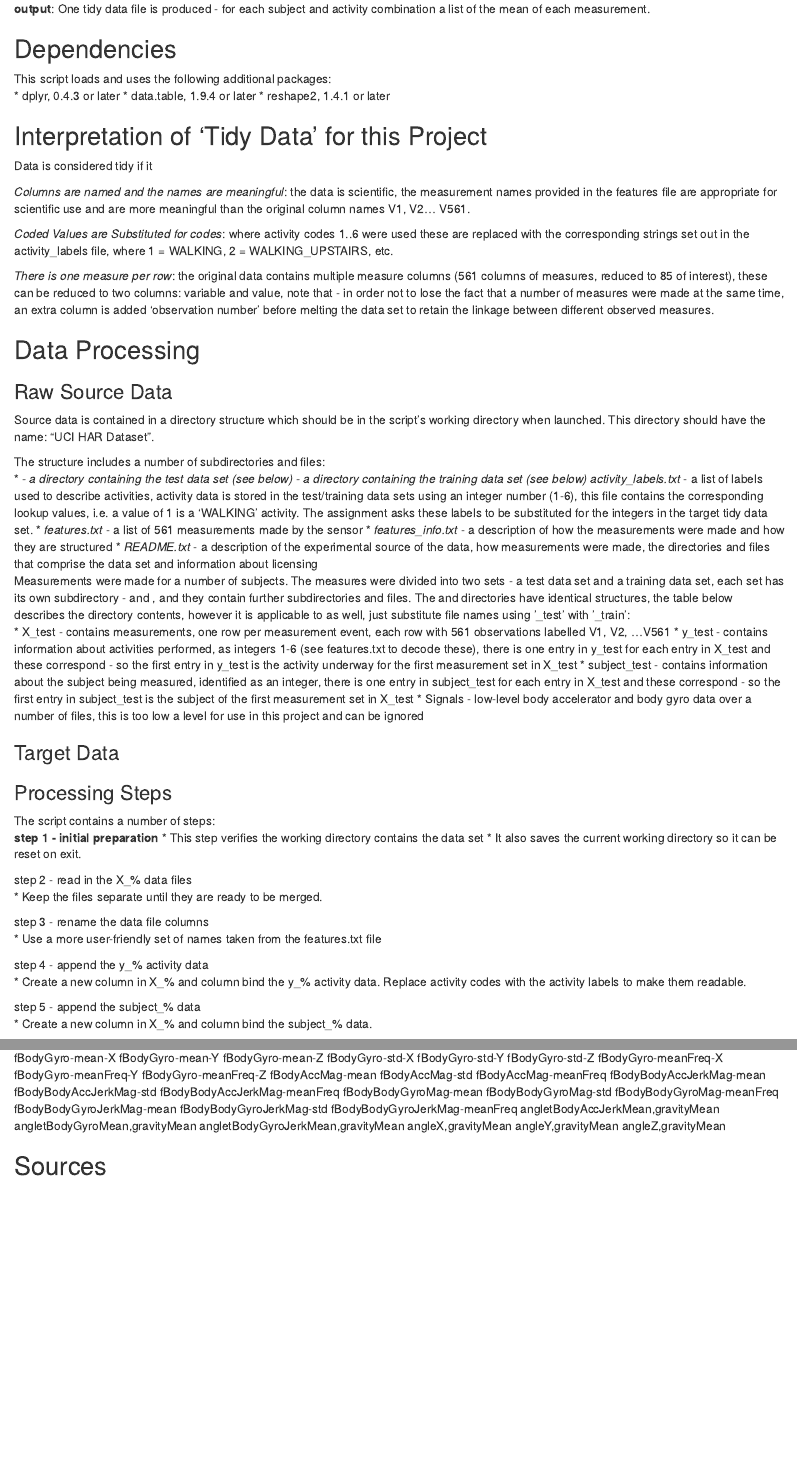
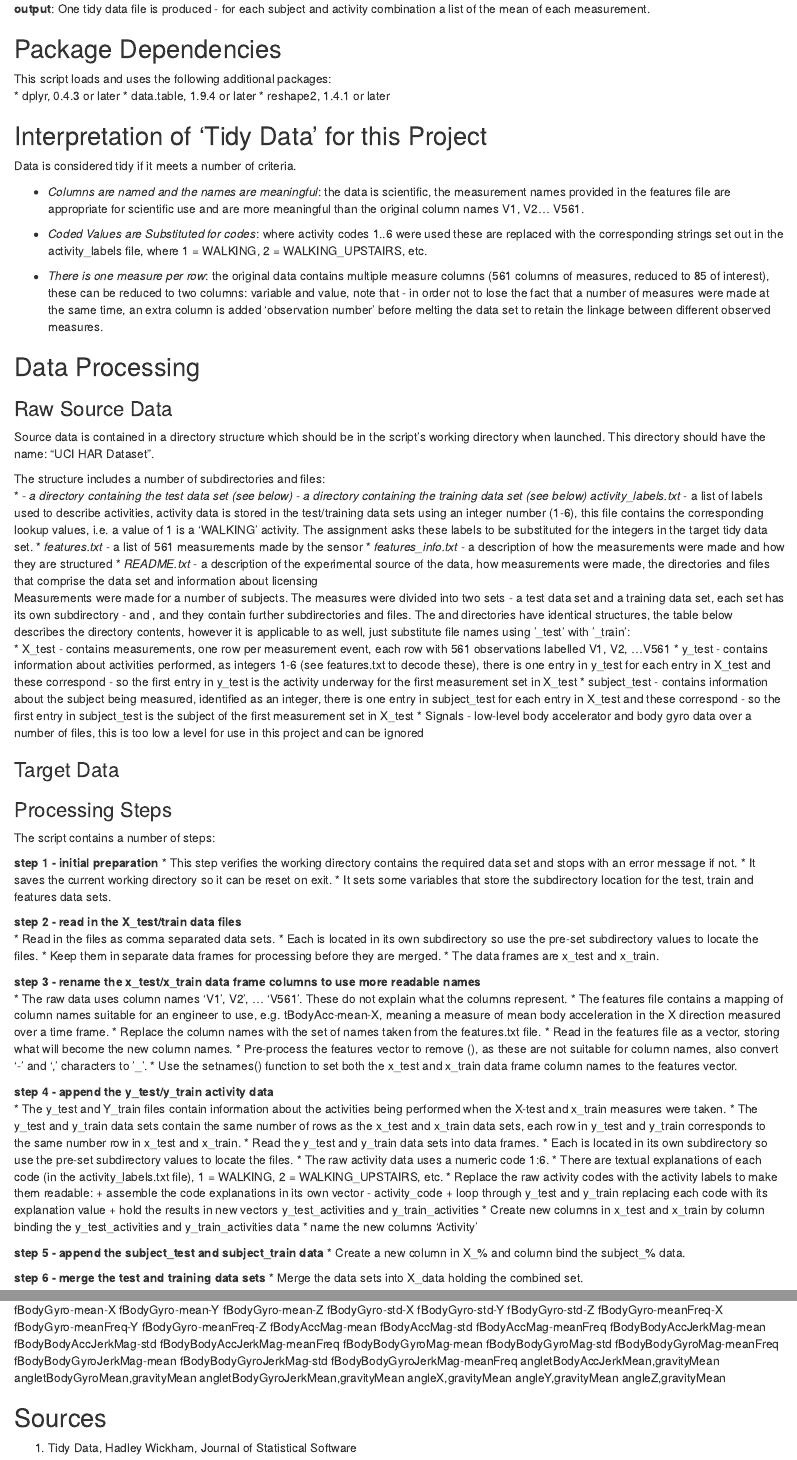
Before and after one commit to NeilStrange/GetCleanDataCourseProject, an R Markdown document (README.Rmd): the page in a window 1100 px wide, from 160 px down, and a second part further down, joined at a grey line. Rendered offline with R 4.5, knitr and Pandoc, with nearby package versions.

Commit message:
More text added. Reformatting.

```diff
--- a/README.Rmd
+++ b/README.Rmd
@@ -12,20 +12,20 @@ This project prepares a tidy data set, from a specific set of input data that co
 
 **output**: One tidy data file is produced - for each subject and activity combination a list of the mean of each measurement.
 
-## Dependencies
+## Package Dependencies
 This script loads and uses the following additional packages:
 * dplyr, 0.4.3 or later
 * data.table, 1.9.4 or later
 * reshape2, 1.4.1 or later
 
 ## Interpretation of 'Tidy Data' for this Project
-Data is considered tidy if it
+Data is considered tidy if it meets a number of criteria.
 
-*Columns are named and the names are meaningful*: the data is scientific, the measurement names provided in the features file are appropriate for scientific use and are more meaningful than the original column names V1, V2... V561.
+* *Columns are named and the names are meaningful*: the data is scientific, the measurement names provided in the features file are appropriate for scientific use and are more meaningful than the original column names V1, V2... V561.
 
-*Coded Values are Substituted for codes*: where activity codes 1..6 were used these are replaced with the corresponding strings set out in the activity_labels file, where 1 = WALKING, 2 = WALKING_UPSTAIRS, etc.
+* *Coded Values are Substituted for codes*: where activity codes 1..6 were used these are replaced with the corresponding strings set out in the activity_labels file, where 1 = WALKING, 2 = WALKING_UPSTAIRS, etc.
 
-*There is one measure per row*: the original data contains multiple measure columns (561 columns of measures, reduced to 85 of interest), these can be reduced to two columns: variable and value, note that - in order not to lose the fact that a number of measures were made at the same time, an extra column is added 'observation number' before melting the data set to retain the linkage between different observed measures.
+* *There is one measure per row*: the original data contains multiple measure columns (561 columns of measures, reduced to 85 of interest), these can be reduced to two columns: variable and value, note that - in order not to lose the fact that a number of measures were made at the same time, an extra column is added 'observation number' before melting the data set to retain the linkage between different observed measures.
 
 ## Data Processing
 ### Raw Source Data
@@ -48,22 +48,43 @@ Measurements were made for a number of subjects. The measures were divided into
 
 ### Processing Steps
 The script contains a number of steps:
+
 **step 1 - initial preparation**
-* This step verifies the working directory contains the data set
-* It also saves the current working directory so it can be reset on exit.
+* This step verifies the working directory contains the required data set and stops with an error message if not.
+* It saves the current working directory so it can be reset on exit.
+* It sets some variables that store the subdirectory location for the test, train and features data sets.
 
-step 2 - read in the X_% data files
-* Keep the files separate until they are ready to be merged.
+**step 2 - read in the X_test/train data files**
+* Read in the files as comma separated data sets.
+* Each is located in its own subdirectory so use the pre-set subdirectory values to locate the files.
+* Keep them in separate data frames for processing before they are merged.
+* The data frames are x_test and x_train.
 
-step 3 - rename the data file columns
-* Use a more user-friendly set of names taken from the features.txt file
+**step 3 - rename the x_test/x_train data frame columns to use more readable names**
+* The raw data uses column names 'V1', V2', ... 'V561'. These do not explain what the columns represent.
+* The features file contains a mapping of column names suitable for an engineer to use, e.g. tBodyAcc-mean-X, meaning a measure of mean body acceleration in the X direction measured over a time frame.
+* Replace the column names with the set of names taken from the features.txt file.
+* Read in the features file as a vector, storing what will become the new column names.
+* Pre-process the features vector to remove (), as these are not suitable for column names, also convert '-' and ',' characters to '_'.
+* Use the setnames() function to set both the x_test and x_train data frame column names to the features vector.
 
-step 4 - append the y_% activity data
-* Create a new column in X_% and column bind the y_% activity data. Replace activity codes with the activity labels to make them readable.
+**step 4 - append the y_test/y_train activity data**
+* The y_test and Y_train files contain information about the activities being performed when the X-test and x_train measures were taken.
+* The y_test and y_train data sets contain the same number of rows as the x_test and x_train data sets, each row in y_test and y_train corresponds to the same number row in x_test and x_train.
+* Read the y_test and y_train data sets into data frames.
+* Each is located in its own subdirectory so use the pre-set subdirectory values to locate the files.
+* The raw activity data uses a numeric code 1:6.
+* There are textual explanations of each code (in the activity_labels.txt file), 1 = WALKING, 2 = WALKING_UPSTAIRS, etc.
+* Replace the raw activity codes with the activity labels to make them readable:
+    + assemble the code explanations in its own vector - activity_code
+    + loop through y_test and y_train replacing each code with its explanation value
+    + hold the results in new vectors y_test_activities and y_train_activities
+* Create new columns in x_test and x_train by column binding the y_test_activities and y_train_activities data
+* name the new columns 'Activity'
 
-step 5 - append the subject_% data
+**step 5 - append the subject_test and subject_train data**
 * Create a new column in X_% and column bind the subject_% data.
 
-step 6 - merge the test and training data sets
+**step 6 - merge the test and training data sets**
 * Merge the data sets into X_data holding the combined set.
 
@@ -186,3 +207,5 @@ angleY,gravityMean
 angleZ,gravityMean
 
 ## Sources
+
+1. Tidy Data, Hadley Wickham, Journal of Statistical Software
```
Also changed, not shown: README.Rmd (10 more changed lines).
